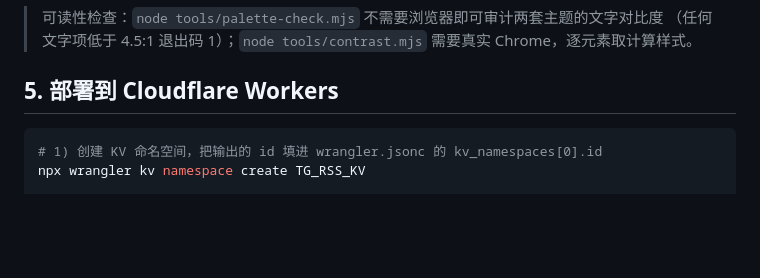
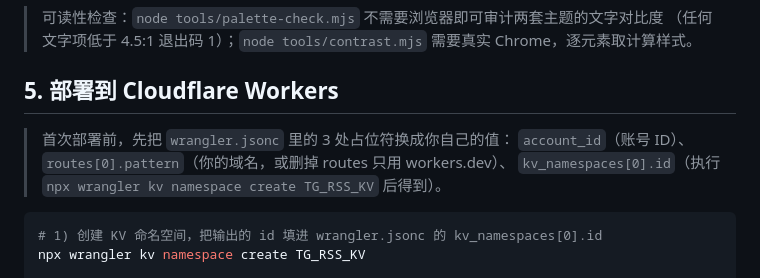
Before and after one commit to replycore/TG-RSS, a Markdown page: README.md, the part around the change. Drawn GitHub-style; blank space fills up the shorter version.

Commit message:
docs: 说明部署前需要替换的 3 处 wrangler.jsonc 占位符

````diff
--- a/README.md
+++ b/README.md
@@ -104,6 +104,10 @@ npm run dev:node     # 同端口，纯 Node 启动（tools/dev-server.mjs），
 > （任何文字项低于 4.5:1 退出码 1）；`node tools/contrast.mjs` 需要真实 Chrome，逐元素取计算样式。
 
 ## 5. 部署到 Cloudflare Workers
+
+> 首次部署前，先把 `wrangler.jsonc` 里的 3 处占位符换成你自己的值：
+> `account_id`（账号 ID）、`routes[0].pattern`（你的域名，或删掉 routes 只用 workers.dev）、
+> `kv_namespaces[0].id`（执行 `npx wrangler kv namespace create TG_RSS_KV` 后得到）。
 
 ```bash
 # 1) 创建 KV 命名空间，把输出的 id 填进 wrangler.jsonc 的 kv_namespaces[0].id
````
